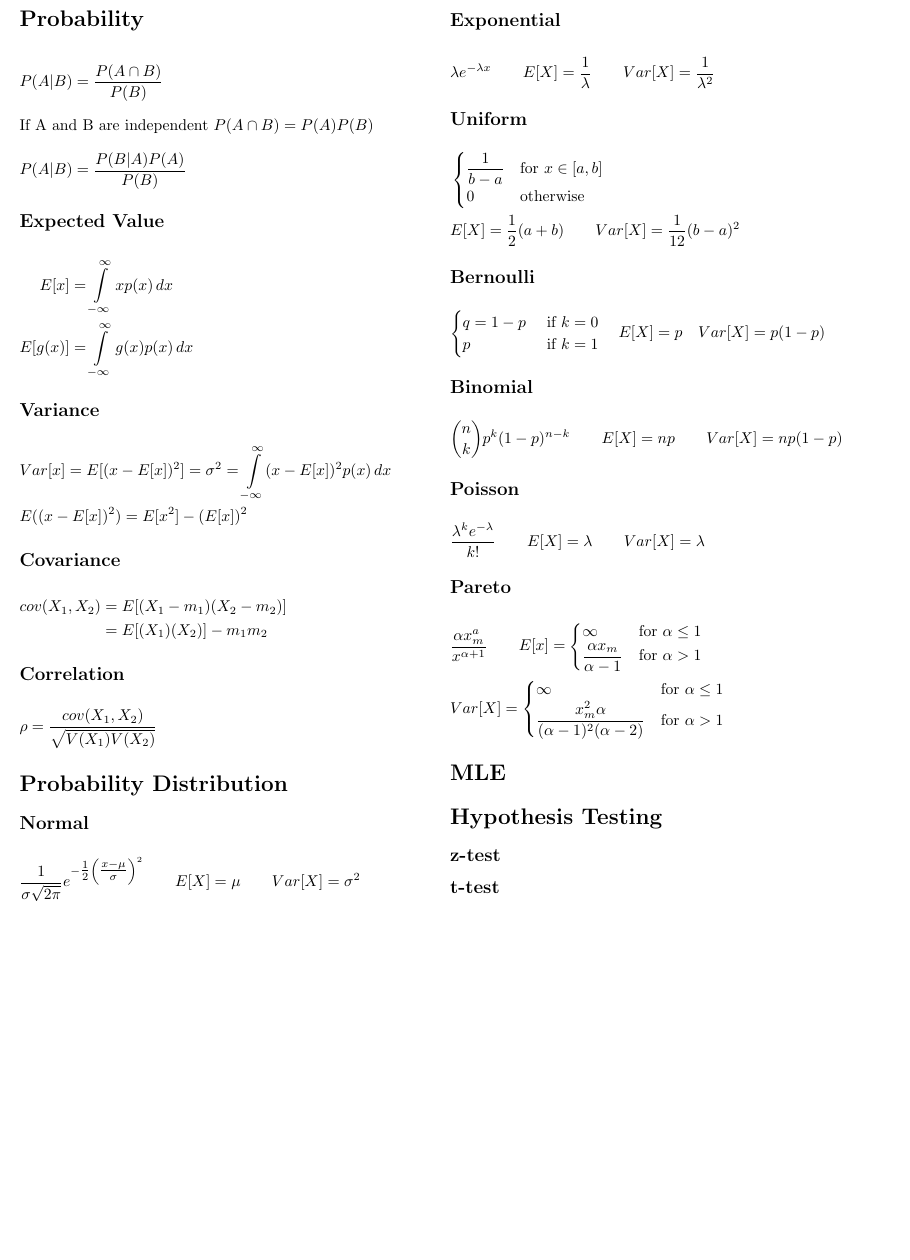
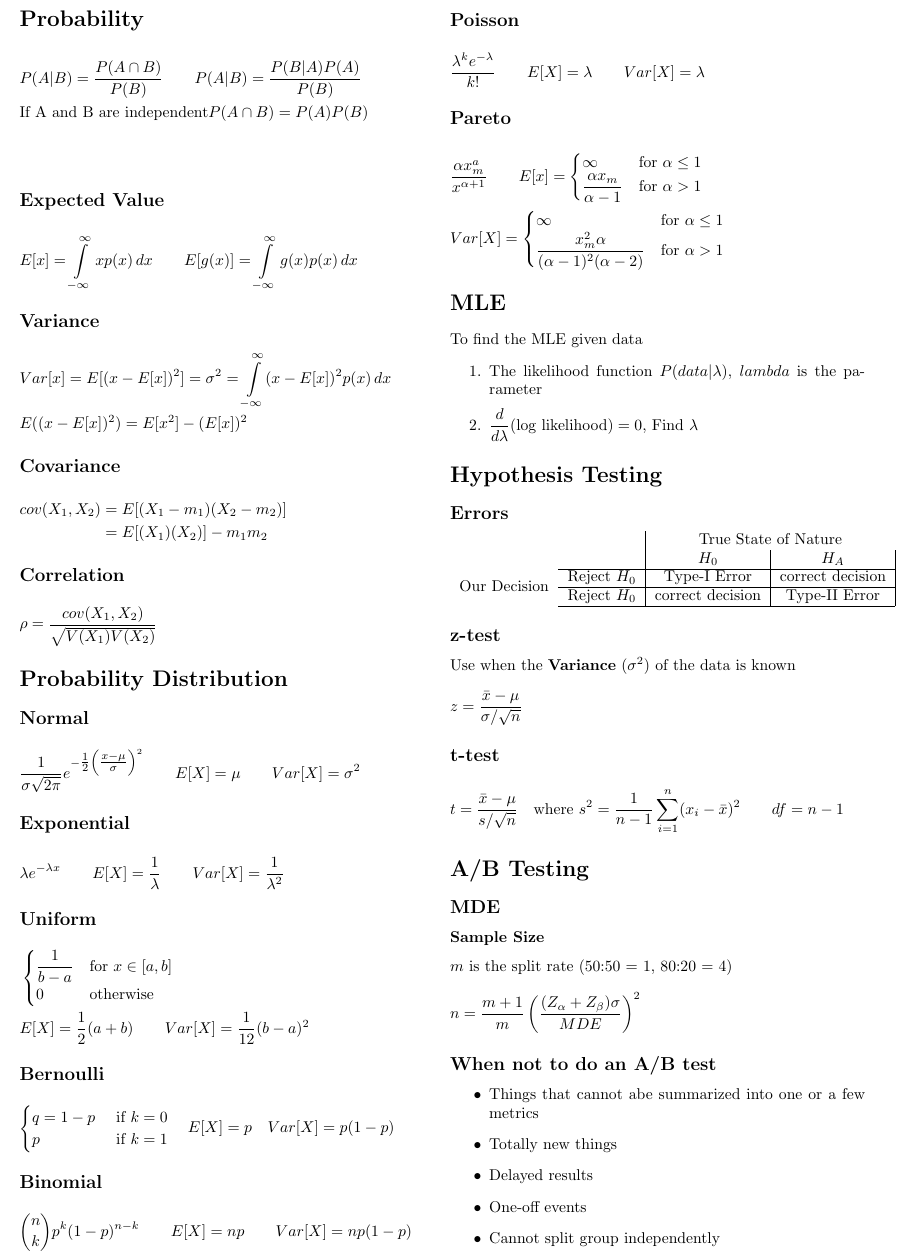
Before and after one commit to noppakorn/cp-cheat-sheet, a LaTeX document (cem-ii/stat/notes.tex): part of the page, cut so that both start at the same text, the shorter picture padded with empty space. Compiled offline with pdfLaTeX.

Commit message:
cem-stat: mle

```diff
--- a/cem-ii/stat/notes.tex
+++ b/cem-ii/stat/notes.tex
@@ -6,6 +6,7 @@
 \usepackage[]{setspace}
 \usepackage[]{amssymb}
 \usepackage[]{multicol}
+\usepackage[]{multirow}
 \geometry{margin=1cm}
 \graphicspath{ {./images/} }
 \date{}
@@ -14,16 +15,14 @@
 \begin{multicols}{2}
     \section*{Probability}
     \begin{flalign*}
-        P(A|B) & = \dfrac{P(A \cap B)}{P(B)} &  &
+         & P(A|B) = \dfrac{P(A \cap B)}{P(B)} \qquad P(A|B) = \dfrac{P(B|A)P(A)}{P(B)} &  & \\
+         & \text{If A and B are independent} P(A \cap B) = P(A)P(B)                    &  &
     \end{flalign*}
-    If A and B are independent $P(A \cap B) = P(A)P(B)$
     \begin{flalign*}
-        P(A|B) & = \dfrac{P(B|A)P(A)}{P(B)} &  &
     \end{flalign*}
     \subsection*{Expected Value}
     \begin{flalign*}
-        E[x]    & = \int\limits_{-\infty}^{\infty} xp(x)\,dx    &  & \\
-        E[g(x)] & = \int\limits_{-\infty}^{\infty} g(x)p(x)\,dx
+        E[x] = \int\limits_{-\infty}^{\infty} xp(x)\,dx \qquad E[g(x)] = \int\limits_{-\infty}^{\infty} g(x)p(x)\,dx &  &
     \end{flalign*}
     \subsection*{Variance}
     \begin{flalign*}
@@ -85,9 +84,46 @@
                                                                                    \end{cases} &  &
     \end{flalign*}
     \section*{MLE}
+    To find the MLE given data
+    \begin{enumerate}
+        \item The likelihood function $P(data|\lambda)$, $lambda$ is the parameter
+        \item $\dfrac{d}{d\lambda}(\text{log likelihood}) = 0$, Find $\lambda$
+    \end{enumerate}
     \section*{Hypothesis Testing}
+    \subsection*{Errors}
+    \begin{tabular}{c c|c|c|}
+                                      &              & \multicolumn{2}{c}{True State of Nature}                    \\
+                                      &              & $H_0$                                    & $H_A$            \\ \cline{2-4}
+        \multirow{2}{*}{Our Decision} & Reject $H_0$ & Type-I Error                             & correct decision \\ \cline{2-4}
+                                      & Reject $H_0$ & correct decision                         & Type-II Error    \\ \cline{2-4}
+    \end{tabular}
+
     \subsection*{z-test}
+    Use when the \textbf{Variance} ($\sigma^2$) of the data is known
+    \begin{flalign*}
+        z =\dfrac{\bar{x} - \mu}{\sigma/\sqrt{n}} &  &
+    \end{flalign*}
     \subsection*{t-test}
+    \begin{flalign*}
+         & t =\dfrac{\bar{x} - \mu}{s/\sqrt{n}} \quad \text{where } s^2 = \dfrac{1}{n-1}\sum\limits_{i = 1}^{n} (x_i - \bar{x})^2 \qquad df = n-1 &  &
+    \end{flalign*}
+    \section*{A/B Testing}
+
+    \subsection*{MDE}
+    \subsubsection*{Sample Size}
+    $m$ is the split rate (50:50 = 1, 80:20 = 4)
+    \begin{flalign*}
+        n = \dfrac{m+1}{m} \left(\dfrac{(Z_{\alpha} + Z_{\beta})\sigma}{MDE}\right)^2 &  &
+    \end{flalign*}
+
+    \subsection*{When not to do an A/B test}
+    \begin{itemize}
+        \item Things that cannot abe summarized into one or a few metrics
+        \item Totally new things
+        \item Delayed results
+        \item One-off events
+        \item Cannot split group independently
+    \end{itemize}
 
 
 
```
Also changed, not shown: cem-ii/stat/notes.pdf.
